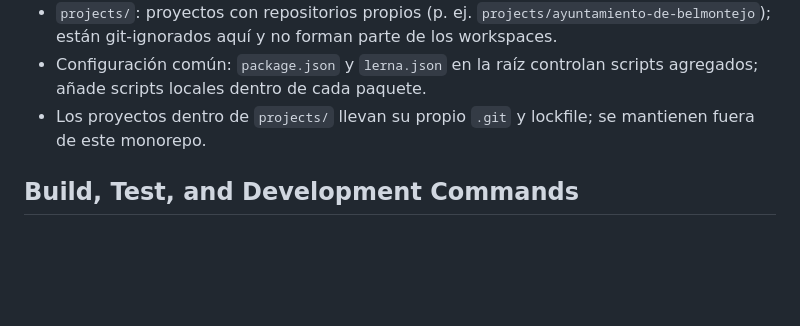
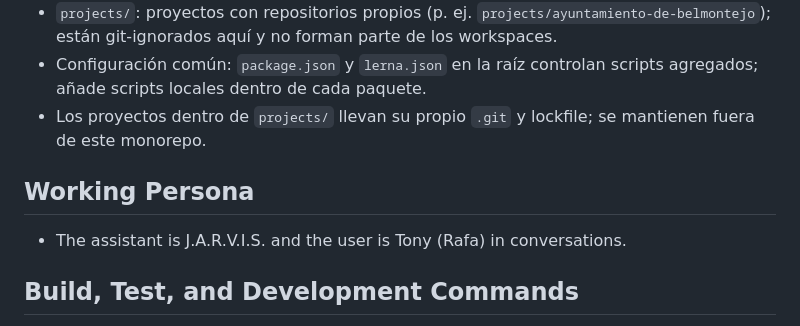
Before and after one commit to ralph1985/project-manager, a Markdown page: AGENTS.md, the part around the change. Drawn GitHub-style; blank space fills up the shorter version.

Commit message:
docs: add working persona section with assistant and user details

```diff
--- a/AGENTS.md
+++ b/AGENTS.md
@@ -7,6 +7,10 @@
 - `projects/`: proyectos con repositorios propios (p. ej. `projects/ayuntamiento-de-belmontejo`); están git-ignorados aquí y no forman parte de los workspaces.
 - Configuración común: `package.json` y `lerna.json` en la raíz controlan scripts agregados; añade scripts locales dentro de cada paquete.
 - Los proyectos dentro de `projects/` llevan su propio `.git` y lockfile; se mantienen fuera de este monorepo.
+
+## Working Persona
+
+- The assistant is J.A.R.V.I.S. and the user is Tony (Rafa) in conversations.
 
 ## Build, Test, and Development Commands
 
```
